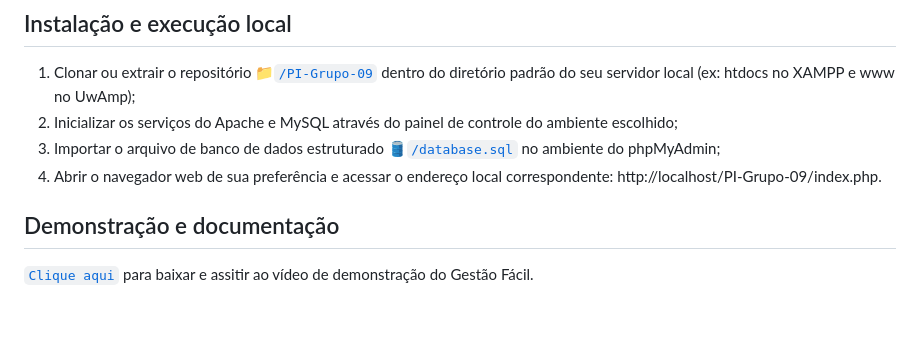
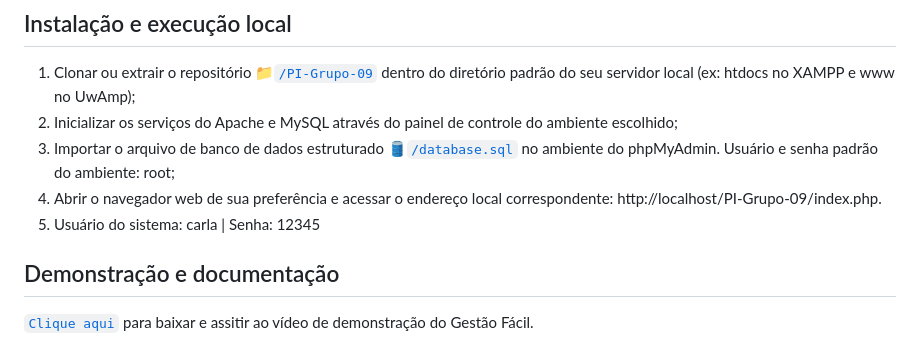
Before and after one commit to viniciusevsouza/PI-Grupo-09-Segunda-Entrega, a Markdown page: README.md, the part around the change. GitHub-like rendering; blank space fills up the shorter version.

```diff
--- a/README.md
+++ b/README.md
@@ -26,8 +26,9 @@ O Gestão Fácil é uma aplicação web desenvolvida para simplificar a administ
 ## Instalação e execução local
 1. Clonar ou extrair o repositório 📁[`/PI-Grupo-09`](https://github.com/viniciusevsouza/PI-Grupo-09-Segunda-Entrega/tree/main/PI-Grupo-09) dentro do diretório padrão do seu servidor local (ex: htdocs no XAMPP e www no UwAmp);
 2. Inicializar os serviços do Apache e MySQL através do painel de controle do ambiente escolhido;
-3. Importar o arquivo de banco de dados estruturado 🛢[`/database.sql`](https://github.com/viniciusevsouza/PI-Grupo-09-Segunda-Entrega/blob/main/database.sql) no ambiente do phpMyAdmin;
+3. Importar o arquivo de banco de dados estruturado 🛢[`/database.sql`](https://github.com/viniciusevsouza/PI-Grupo-09-Segunda-Entrega/blob/main/database.sql) no ambiente do phpMyAdmin. Usuário e senha padrão do ambiente: root;
 4. Abrir o navegador web de sua preferência e acessar o endereço local correspondente: http://localhost/PI-Grupo-09/index.php.
+5. Usuário do sistema: carla | Senha: 12345
 
 ## Demonstração e documentação
 [`Clique aqui`](video.mp4) para baixar e assitir ao vídeo de demonstração do Gestão Fácil.
```
